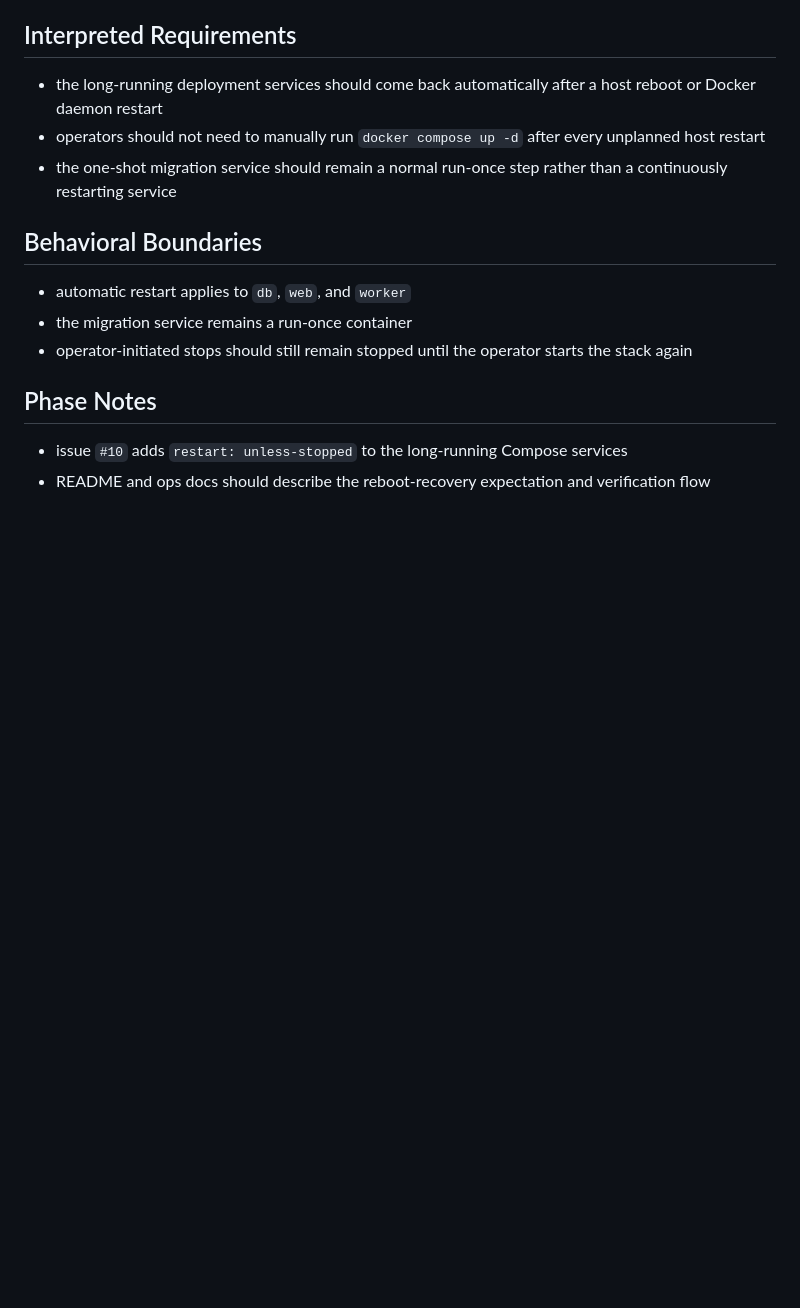
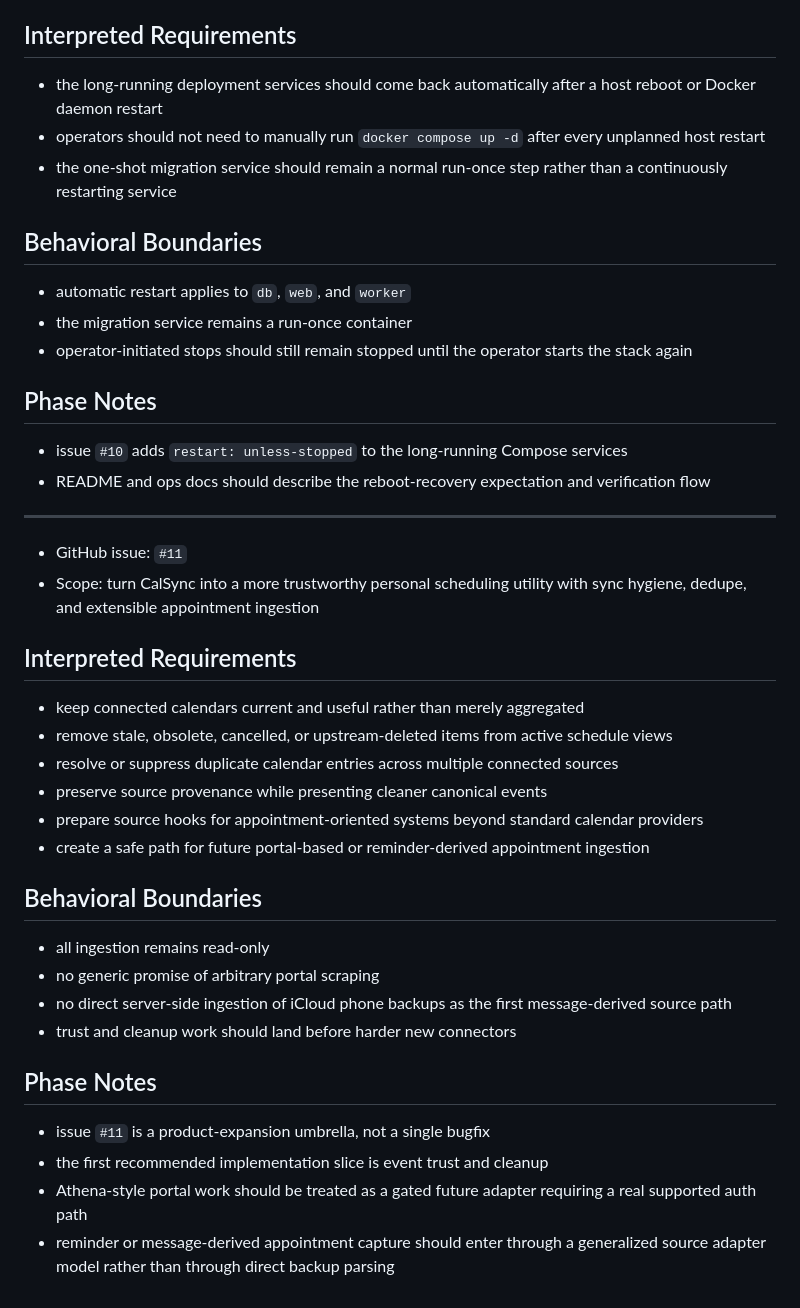
Before and after one commit to NeonButrfly/calsync, a Markdown page: docs/prompts/backend.md, the part around the change. GitHub-like rendering; blank space fills up the shorter version.

Commit message:
docs: add utility expansion design spec

```diff
--- a/docs/prompts/backend.md
+++ b/docs/prompts/backend.md
@@ -230,3 +230,31 @@
 
 - issue `#10` adds `restart: unless-stopped` to the long-running Compose services
 - README and ops docs should describe the reboot-recovery expectation and verification flow
+
+---
+
+- GitHub issue: `#11`
+- Scope: turn CalSync into a more trustworthy personal scheduling utility with sync hygiene, dedupe, and extensible appointment ingestion
+
+## Interpreted Requirements
+
+- keep connected calendars current and useful rather than merely aggregated
+- remove stale, obsolete, cancelled, or upstream-deleted items from active schedule views
+- resolve or suppress duplicate calendar entries across multiple connected sources
+- preserve source provenance while presenting cleaner canonical events
+- prepare source hooks for appointment-oriented systems beyond standard calendar providers
+- create a safe path for future portal-based or reminder-derived appointment ingestion
+
+## Behavioral Boundaries
+
+- all ingestion remains read-only
+- no generic promise of arbitrary portal scraping
+- no direct server-side ingestion of iCloud phone backups as the first message-derived source path
+- trust and cleanup work should land before harder new connectors
+
+## Phase Notes
+
+- issue `#11` is a product-expansion umbrella, not a single bugfix
+- the first recommended implementation slice is event trust and cleanup
+- Athena-style portal work should be treated as a gated future adapter requiring a real supported auth path
+- reminder or message-derived appointment capture should enter through a generalized source adapter model rather than through direct backup parsing
```
Also changed, not shown: 1 other file.
